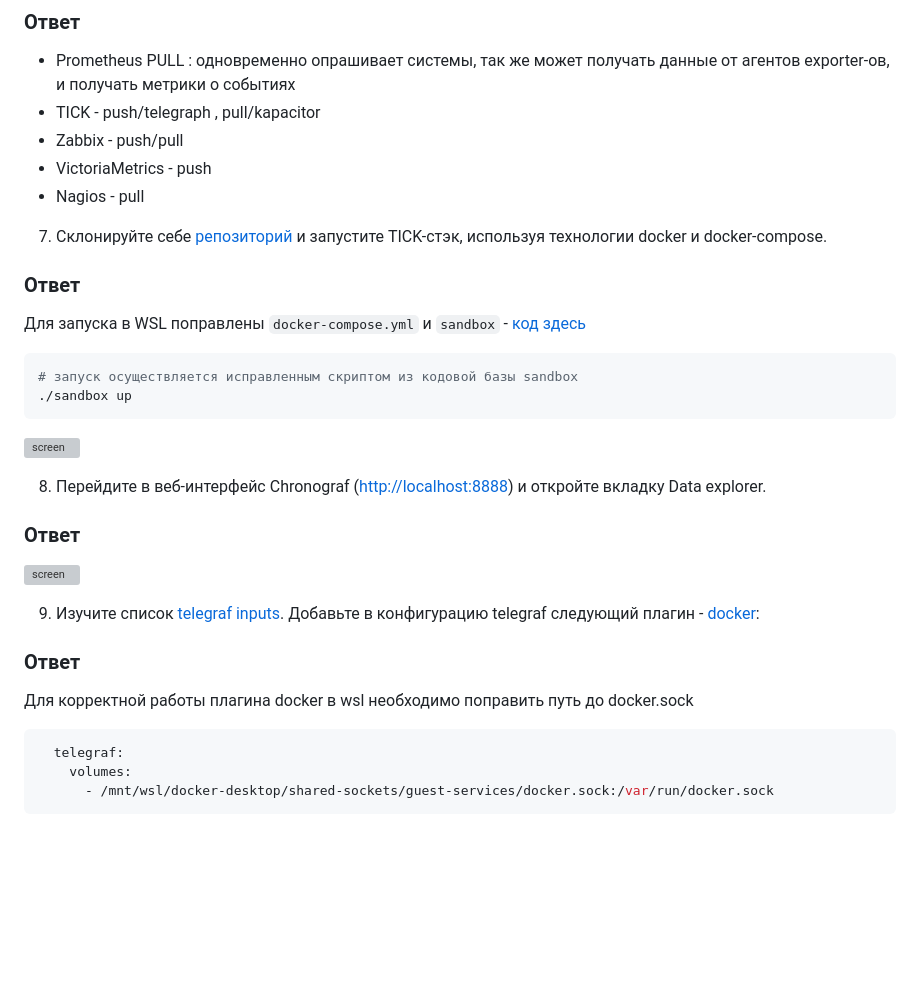
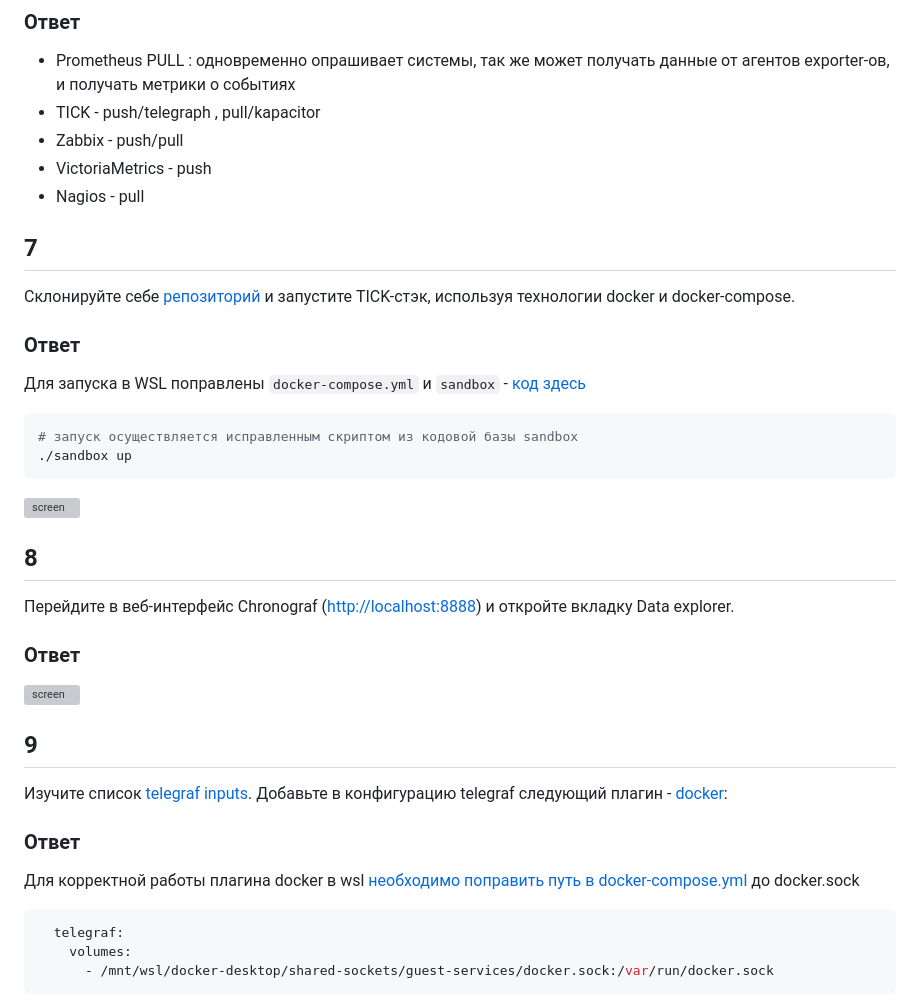
Before and after one commit to StackAls/nl-homeworks, a Markdown page: monitoring/01/README.md, the part around one of its changes. Drawn GitHub-style; blank space fills up the shorter version; grey boxes are pictures that could not be loaded.

````diff
--- a/monitoring/01/README.md
+++ b/monitoring/01/README.md
@@ -63,7 +75,9 @@
 - VictoriaMetrics - push
 - Nagios - pull
 
-7. Склонируйте себе [репозиторий](https://github.com/influxdata/sandbox/tree/master) и запустите TICK-стэк,
+## 7
+
+Склонируйте себе [репозиторий](https://github.com/influxdata/sandbox/tree/master) и запустите TICK-стэк,
 используя технологии docker и docker-compose.
 
 ### Ответ
@@ -77,18 +91,22 @@
 
 ![screen](./screen/Screenshot2024-04-08-194609.png)
 
-8. Перейдите в веб-интерфейс Chronograf (<http://localhost:8888>) и откройте вкладку Data explorer.
+## 8
+
+Перейдите в веб-интерфейс Chronograf (<http://localhost:8888>) и откройте вкладку Data explorer.
 
 ### Ответ
 
 ![screen](./screen/Screenshot2024-04-08-195158.png)
 
-9. Изучите список [telegraf inputs](https://github.com/influxdata/telegraf/tree/master/plugins/inputs).
+## 9
+
+Изучите список [telegraf inputs](https://github.com/influxdata/telegraf/tree/master/plugins/inputs).
 Добавьте в конфигурацию telegraf следующий плагин - [docker](https://github.com/influxdata/telegraf/tree/master/plugins/inputs/docker):
 
 ### Ответ
 
-Для корректной работы плагина docker в wsl необходимо поправить путь до docker.sock
+Для корректной работы плагина docker в wsl [необходимо поправить путь в docker-compose.yml](./sandbox/docker-compose.yml) до docker.sock
 
 ```bash
   telegraf:
````
Also changed, not shown: other parts of monitoring/01/README.md (+18 -6 lines).
